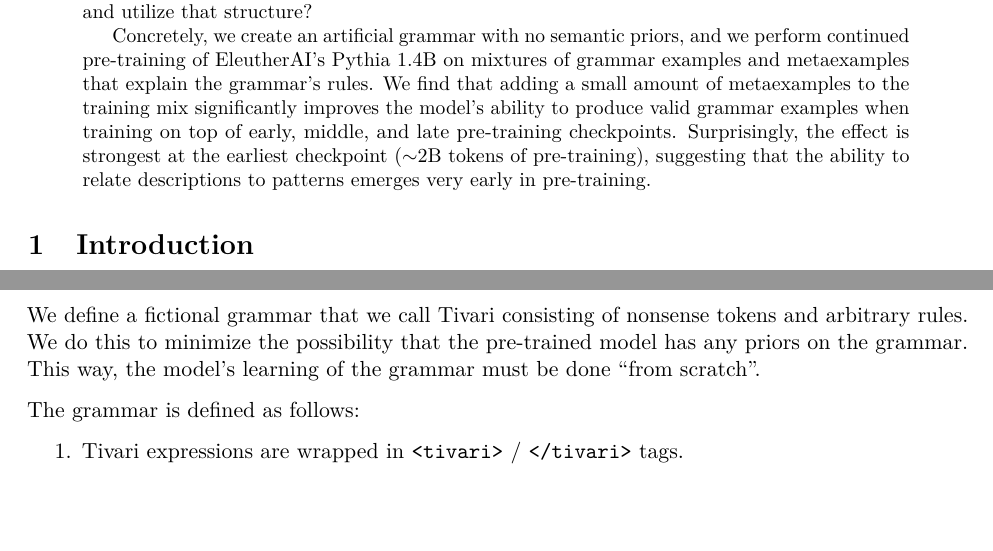
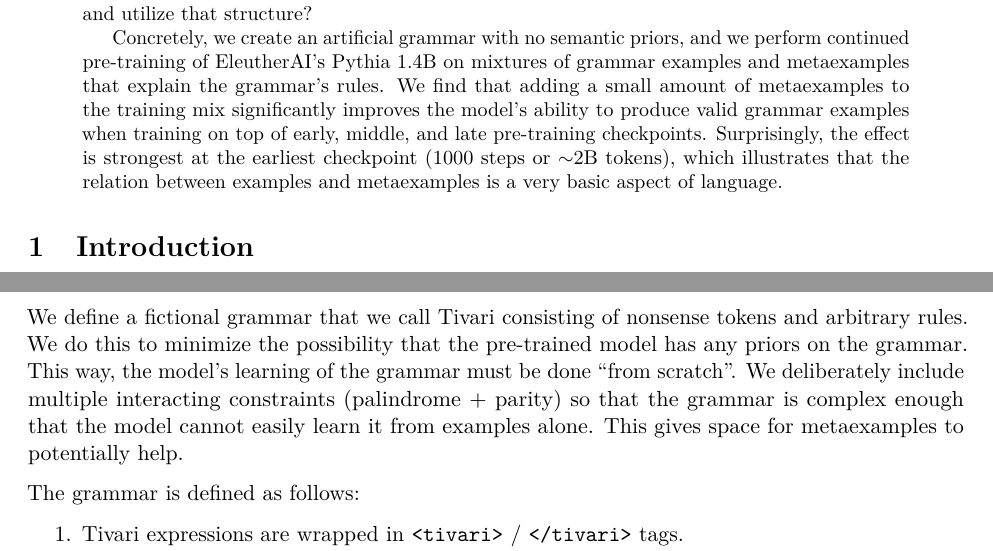
Before and after one commit to tractatus1889/hyperdata, a LaTeX paper (reports/final_report.tex): two parts of pages 1 and 3 of 7, joined at a grey line, cut so that both start at the same text, the shorter picture padded with empty space. Compiled offline with pdfLaTeX.

Commit message:
Update abstract ending, figure caption, and grammar complexity remark
Co-Authored-By: Claude Opus 4.6 <noreply@anthropic.com>

```diff
--- a/reports/final_report.tex
+++ b/reports/final_report.tex
@@ -21,7 +21,7 @@
 \begin{abstract}
 Treutlein et al. \cite{treutlein2024} show that an LLM fine-tuned on a class of examples is able to infer latent structures underlying those examples, even when the fine-tuning data does not \emph{explicitly} provide any information about that latent structure. Their experiments use relatively simple latent structures (e.g., the bias of a coin). We extend this line of work to a more complex latent structure that the model struggles to learn from examples alone, and we ask: Can explicit natural language explanations of the latent structure, which we call \emph{metaexamples}, help the model learn and utilize that structure?
 
-Concretely, we create an artificial grammar with no semantic priors, and we perform continued pre-training of EleutherAI's Pythia 1.4B on mixtures of grammar examples and metaexamples that explain the grammar's rules. We find that adding a small amount of metaexamples to the training mix significantly improves the model's ability to produce valid grammar examples when training on top of early, middle, and late pre-training checkpoints. Surprisingly, the effect is strongest at the earliest checkpoint (${\sim}$2B tokens of pre-training), suggesting that the ability to relate descriptions to patterns emerges very early in pre-training.
+Concretely, we create an artificial grammar with no semantic priors, and we perform continued pre-training of EleutherAI's Pythia 1.4B on mixtures of grammar examples and metaexamples that explain the grammar's rules. We find that adding a small amount of metaexamples to the training mix significantly improves the model's ability to produce valid grammar examples when training on top of early, middle, and late pre-training checkpoints. Surprisingly, the effect is strongest at the earliest checkpoint (1000 steps or ${\sim}$2B tokens), which illustrates that the relation between examples and metaexamples is a very basic aspect of language.
 \end{abstract}
 
 \section{Introduction}
@@ -65,7 +65,7 @@ We perform continued pre-training of an open source pre-trained LLM on different
 
 \section{Grammar}
 
-We define a fictional grammar that we call Tivari consisting of nonsense tokens and arbitrary rules. We do this to minimize the possibility that the pre-trained model has any priors on the grammar. This way, the model's learning of the grammar must be done ``from scratch''.
+We define a fictional grammar that we call Tivari consisting of nonsense tokens and arbitrary rules. We do this to minimize the possibility that the pre-trained model has any priors on the grammar. This way, the model's learning of the grammar must be done ``from scratch''. We deliberately include multiple interacting constraints (palindrome + parity) so that the grammar is complex enough that the model cannot easily learn it from examples alone. This gives space for metaexamples to potentially help.
 
 The grammar is defined as follows:
 
```
Also changed, not shown: reports/final_report.pdf, reports/final_report.tex (2 more changed lines).
